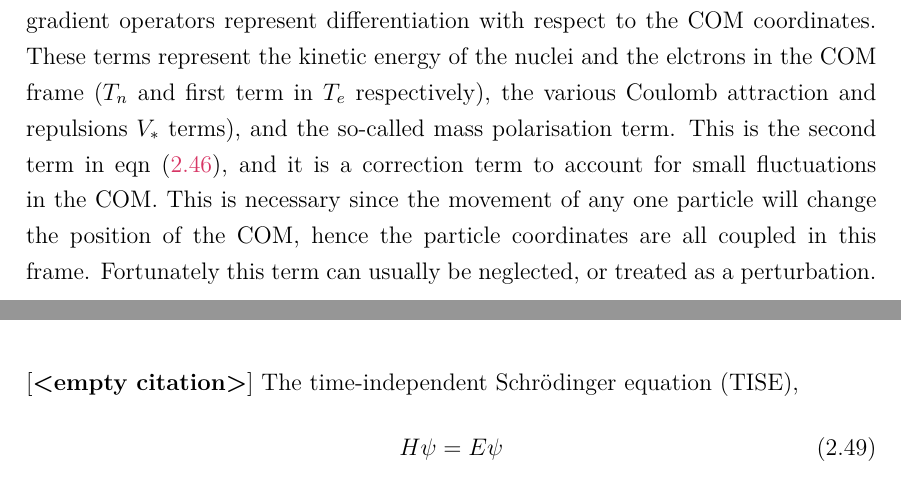
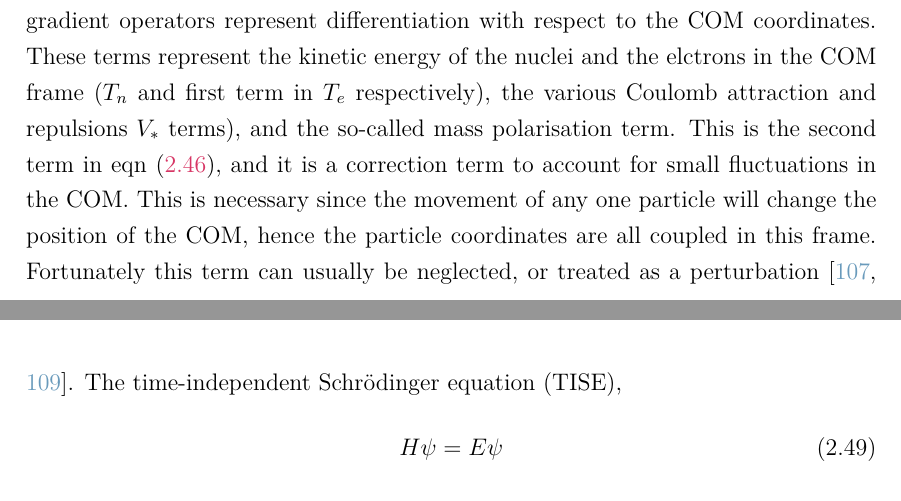
Before and after one commit to mcgarc/PhDWrite, a LaTeX thesis (main.tex, which reads chapters/theory.tex): two parts of pages 33 and 34 of 154, joined at a grey line, cut so that both start at the same text. Compiled offline with pdfLaTeX.

Commit message:
Handle todos or move to new list

```diff
--- a/chapters/theory.tex
+++ b/chapters/theory.tex
@@ -843,8 +843,7 @@ so-called mass polarisation term. This is the second term in
 fluctuations in the COM. This is necessary since the movement of any one
 particle will change the position of the COM, hence the particle coordinates
 are all coupled in this frame. Fortunately this term can usually be neglected,
-or treated as a perturbation. ~\cite{}
-% TODO Can cite https://arxiv.org/pdf/1601.04735.pdf
+or treated as a perturbation~\cite{brown_carrington_2003, modestrue}.
 %
 The time-independent Schr\"odinger equation (TISE),
 %
--- a/main.tex
+++ b/main.tex
@@ -174,7 +174,7 @@
 \newcommand{\plane}[2]{$#1#2$\nobreakdash-plane}
 \newcommand{\xyplane}{$x\,y$\nobreakdash-plane}
 \newcommand{\pewpew}[2]{$\mathcal{L}^{#1}_{#2}$}
-\usepackage{datetime} % TODO Why is this here?
+\usepackage{datetime}
 \newcommand{\Alpha}{\mathrm{A}}
 \newcommand{\mred}{\ensuremath{m_\text{red}}}
 
```
Also changed, not shown: chapters/mws.tex (+0 -3 lines), chapters/overview.tex (+0 -4 lines).
